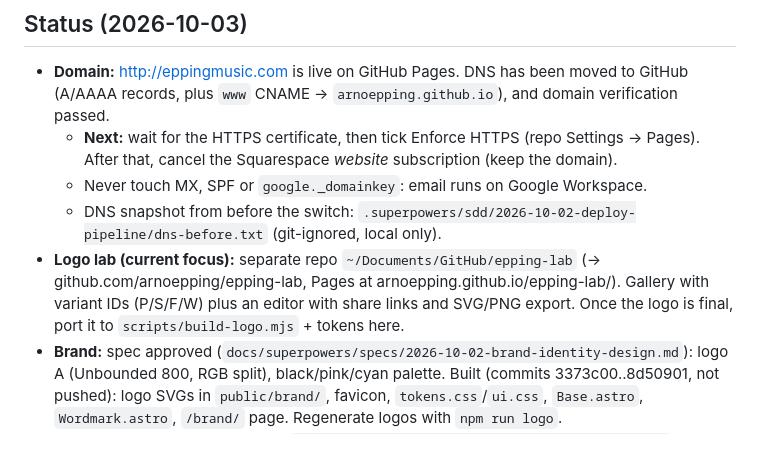
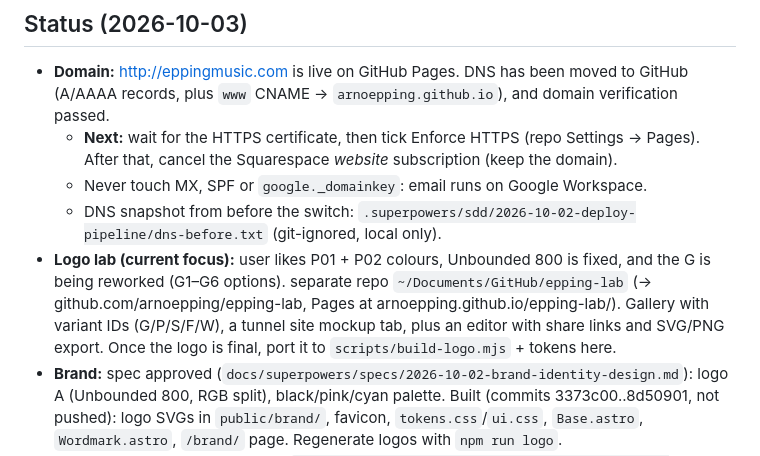
Before and after one commit to arnoepping/EPPING, a Markdown page: AGENTS.md, the part around the change. Rendered like a GitHub page.

Commit message:
AGENTS.md: logo lab progress
Co-Authored-By: Claude Opus 5.5 <noreply@anthropic.com>

```diff
--- a/AGENTS.md
+++ b/AGENTS.md
@@ -26,7 +26,7 @@ Website for Epping: DJ and party organizer. (`CLAUDE.md` is a symlink to this fi
   - **Next:** wait for the HTTPS certificate, then tick Enforce HTTPS (repo Settings → Pages). After that, cancel the Squarespace *website* subscription (keep the domain).
   - Never touch MX, SPF or `google._domainkey`: email runs on Google Workspace.
   - DNS snapshot from before the switch: `.superpowers/sdd/2026-10-02-deploy-pipeline/dns-before.txt` (git-ignored, local only).
-- **Logo lab (current focus):** separate repo `~/Documents/GitHub/epping-lab` (→ github.com/arnoepping/epping-lab, Pages at arnoepping.github.io/epping-lab/). Gallery with variant IDs (P/S/F/W) plus an editor with share links and SVG/PNG export. Once the logo is final, port it to `scripts/build-logo.mjs` + tokens here.
+- **Logo lab (current focus):** user likes P01 + P02 colours, Unbounded 800 is fixed, and the G is being reworked (G1–G6 options). separate repo `~/Documents/GitHub/epping-lab` (→ github.com/arnoepping/epping-lab, Pages at arnoepping.github.io/epping-lab/). Gallery with variant IDs (G/P/S/F/W), a tunnel site mockup tab, plus an editor with share links and SVG/PNG export. Once the logo is final, port it to `scripts/build-logo.mjs` + tokens here.
 - **Brand:** spec approved (`docs/superpowers/specs/2026-10-02-brand-identity-design.md`): logo A (Unbounded 800, RGB split), black/pink/cyan palette. Built (commits 3373c00..8d50901, not pushed): logo SVGs in `public/brand/`, favicon, `tokens.css`/`ui.css`, `Base.astro`, `Wordmark.astro`, `/brand/` page. Regenerate logos with `npm run logo`.
 - **Website:** built and pushed (spec `docs/superpowers/specs/2026-10-02-festival-site-design.md`, plan `docs/superpowers/plans/2026-10-02-festival-site.md`). Three.js tunnel → hall with 3 floors (Rave Wedding, Private Events, Epping Presents); static fallback for no-JS/reduced motion.
   - Local phone test: `npm run build && npx astro preview --host`.
```
